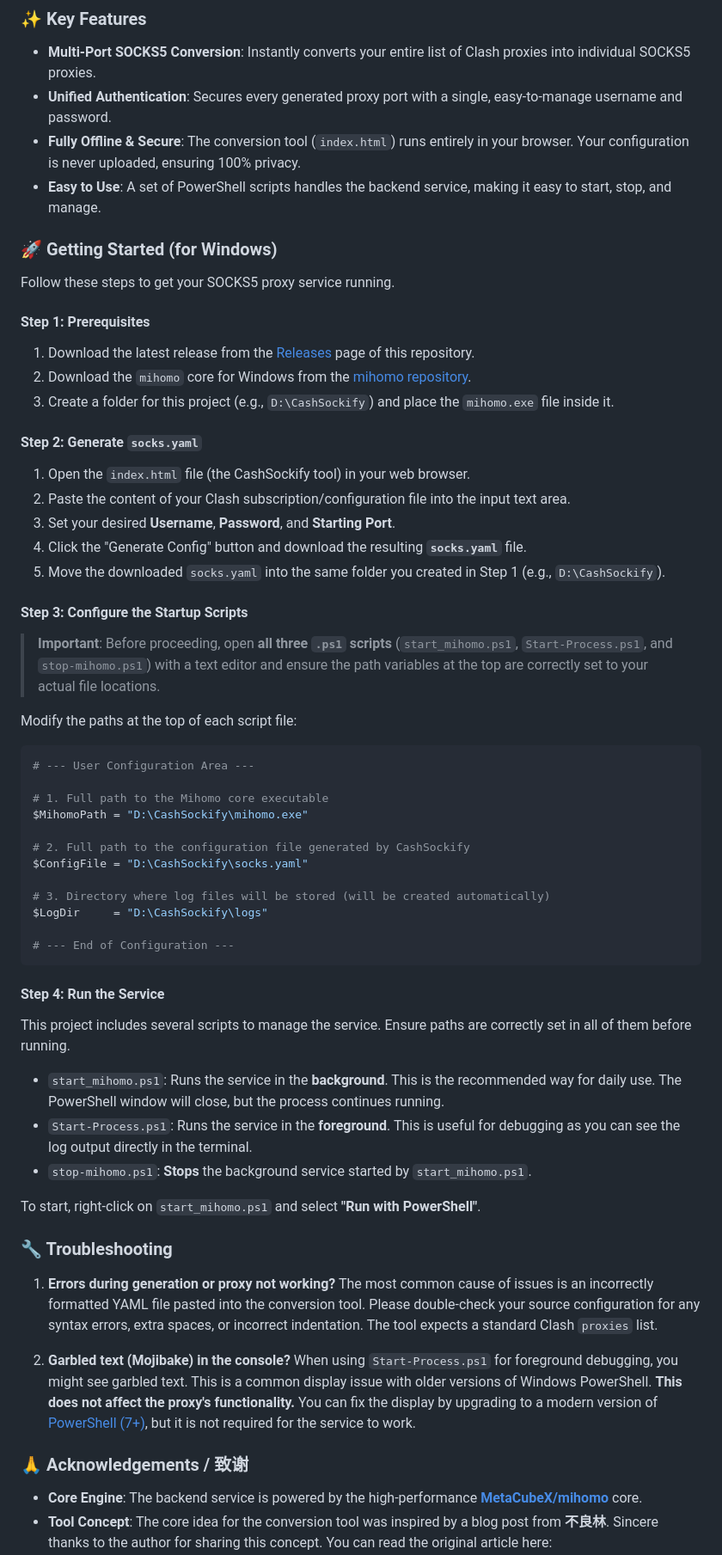
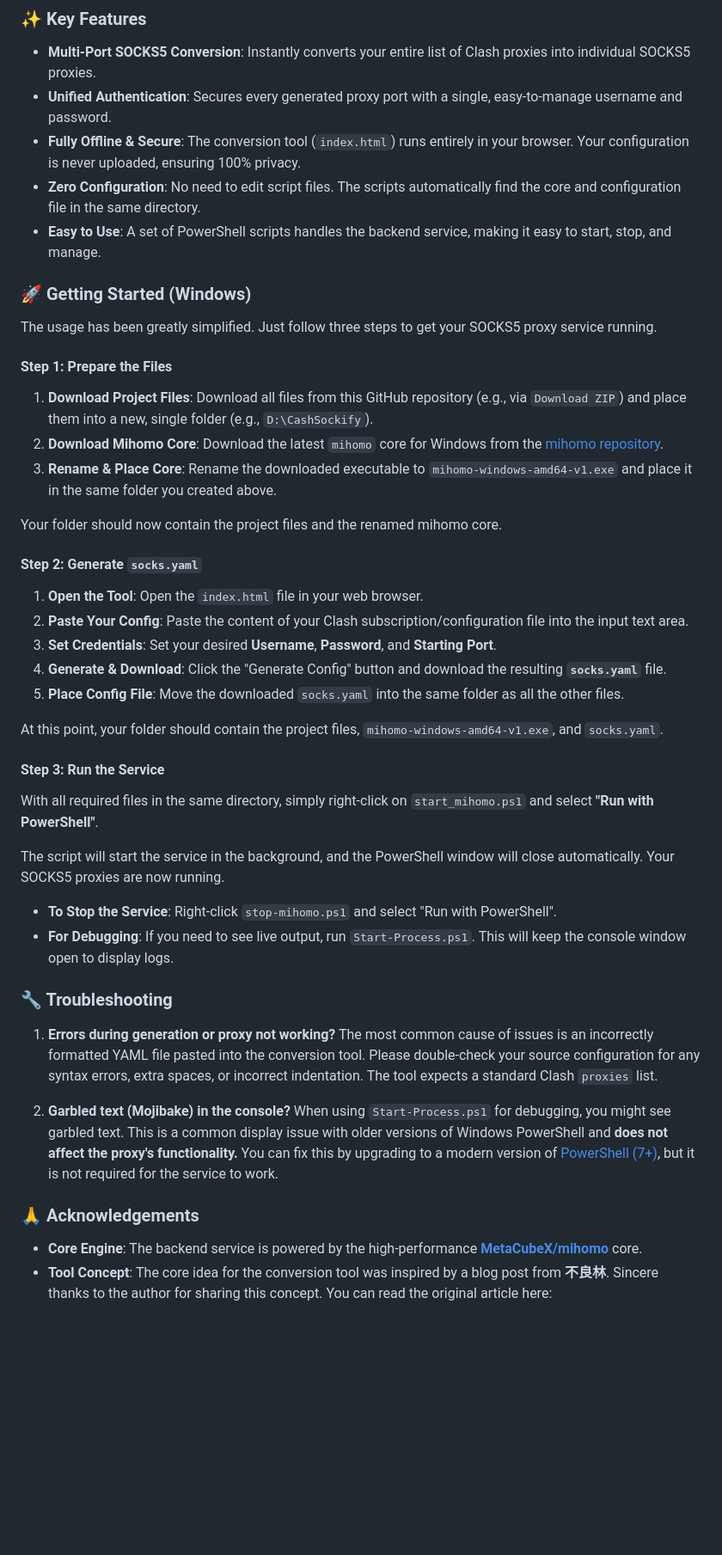
Before and after one commit to Andeasw/CashSockify, a Markdown page: README.md, the part around the change printed below. Shown: that part at 86% size. Drawn GitHub-style; blank space fills up the shorter version.

````diff
--- a/README.md
+++ b/README.md
@@ -13,55 +13,39 @@ This project is perfect for users who need to use individual proxies from their
 *   **Multi-Port SOCKS5 Conversion**: Instantly converts your entire list of Clash proxies into individual SOCKS5 proxies.
 *   **Unified Authentication**: Secures every generated proxy port with a single, easy-to-manage username and password.
 *   **Fully Offline & Secure**: The conversion tool (`index.html`) runs entirely in your browser. Your configuration is never uploaded, ensuring 100% privacy.
+*   **Zero Configuration**: No need to edit script files. The scripts automatically find the core and configuration file in the same directory.
 *   **Easy to Use**: A set of PowerShell scripts handles the backend service, making it easy to start, stop, and manage.
 
-### 🚀 Getting Started (for Windows)
+### 🚀 Getting Started (Windows)
 
-Follow these steps to get your SOCKS5 proxy service running.
+The usage has been greatly simplified. Just follow three steps to get your SOCKS5 proxy service running.
 
-#### Step 1: Prerequisites
+#### Step 1: Prepare the Files
 
-1.  Download the latest release from the [Releases](https://github.com/Andeasw/CashSockify/releases) page of this repository.
-2.  Download the `mihomo` core for Windows from the [mihomo repository](https://github.com/MetaCubeX/mihomo/releases).
-3.  Create a folder for this project (e.g., `D:\CashSockify`) and place the `mihomo.exe` file inside it.
+1.  **Download Project Files**: Download all files from this GitHub repository (e.g., via `Download ZIP`) and place them into a new, single folder (e.g., `D:\CashSockify`).
+2.  **Download Mihomo Core**: Download the latest `mihomo` core for Windows from the [mihomo repository](https://github.com/MetaCubeX/mihomo/releases).
+3.  **Rename & Place Core**: Rename the downloaded executable to `mihomo-windows-amd64-v1.exe` and place it in the same folder you created above.
+
+Your folder should now contain the project files and the renamed mihomo core.
 
 #### Step 2: Generate `socks.yaml`
 
-1.  Open the `index.html` file (the CashSockify tool) in your web browser.
-2.  Paste the content of your Clash subscription/configuration file into the input text area.
-3.  Set your desired **Username**, **Password**, and **Starting Port**.
-4.  Click the "Generate Config" button and download the resulting **`socks.yaml`** file.
-5.  Move the downloaded `socks.yaml` into the same folder you created in Step 1 (e.g., `D:\CashSockify`).
+1.  **Open the Tool**: Open the `index.html` file in your web browser.
+2.  **Paste Your Config**: Paste the content of your Clash subscription/configuration file into the input text area.
+3.  **Set Credentials**: Set your desired **Username**, **Password**, and **Starting Port**.
+4.  **Generate & Download**: Click the "Generate Config" button and download the resulting **`socks.yaml`** file.
+5.  **Place Config File**: Move the downloaded `socks.yaml` into the same folder as all the other files.
 
-#### Step 3: Configure the Startup Scripts
+At this point, your folder should contain the project files, `mihomo-windows-amd64-v1.exe`, and `socks.yaml`.
 
-> **Important**: Before proceeding, open **all three `.ps1` scripts** (`start_mihomo.ps1`, `Start-Process.ps1`, and `stop-mihomo.ps1`) with a text editor and ensure the path variables at the top are correctly set to your actual file locations.
+#### Step 3: Run the Service
 
-Modify the paths at the top of each script file:
-```powershell
-# --- User Configuration Area ---
+With all required files in the same directory, simply right-click on `start_mihomo.ps1` and select **"Run with PowerShell"**.
 
-# 1. Full path to the Mihomo core executable
-$MihomoPath = "D:\CashSockify\mihomo.exe"
+The script will start the service in the background, and the PowerShell window will close automatically. Your SOCKS5 proxies are now running.
 
-# 2. Full path to the configuration file generated by CashSockify
-$ConfigFile = "D:\CashSockify\socks.yaml"
-
-# 3. Directory where log files will be stored (will be created automatically)
-$LogDir     = "D:\CashSockify\logs"
-
-# --- End of Configuration ---
-```
-
-#### Step 4: Run the Service
-
-This project includes several scripts to manage the service. Ensure paths are correctly set in all of them before running.
-
-*   `start_mihomo.ps1`: Runs the service in the **background**. This is the recommended way for daily use. The PowerShell window will close, but the process continues running.
-*   `Start-Process.ps1`: Runs the service in the **foreground**. This is useful for debugging as you can see the log output directly in the terminal.
-*   `stop-mihomo.ps1`: **Stops** the background service started by `start_mihomo.ps1`.
-
-To start, right-click on `start_mihomo.ps1` and select **"Run with PowerShell"**.
+*   **To Stop the Service**: Right-click `stop-mihomo.ps1` and select "Run with PowerShell".
+*   **For Debugging**: If you need to see live output, run `Start-Process.ps1`. This will keep the console window open to display logs.
 
 ### 🔧 Troubleshooting
 
@@ -69,9 +53,9 @@ To start, right-click on `start_mihomo.ps1` and select **"Run with PowerShell"**
     The most common cause of issues is an incorrectly formatted YAML file pasted into the conversion tool. Please double-check your source configuration for any syntax errors, extra spaces, or incorrect indentation. The tool expects a standard Clash `proxies` list.
 
 2.  **Garbled text (Mojibake) in the console?**
-    When using `Start-Process.ps1` for foreground debugging, you might see garbled text. This is a common display issue with older versions of Windows PowerShell. **This does not affect the proxy's functionality.** You can fix the display by upgrading to a modern version of [PowerShell (7+)](https://learn.microsoft.com/en-us/powershell/scripting/install/installing-powershell-on-windows), but it is not required for the service to work.
+    When using `Start-Process.ps1` for debugging, you might see garbled text. This is a common display issue with older versions of Windows PowerShell and **does not affect the proxy's functionality.** You can fix this by upgrading to a modern version of [PowerShell (7+)](https://learn.microsoft.com/en-us/powershell/scripting/install/installing-powershell-on-windows), but it is not required for the service to work.
 
-### 🙏 Acknowledgements / 致谢
+### 🙏 Acknowledgements
 
 *   **Core Engine**: The backend service is powered by the high-performance **[MetaCubeX/mihomo](https://github.com/MetaCubeX/mihomo)** core.
 *   **Tool Concept**: The core idea for the conversion tool was inspired by a blog post from **不良林**. Sincere thanks to the author for sharing this concept. You can read the original article here: [https://www.bulianglin.com/archives/tosocks.html](https://www.bulianglin.com/archives/tosocks.html).
````
Also changed, not shown: other parts of README.md (+3 -3 lines).
